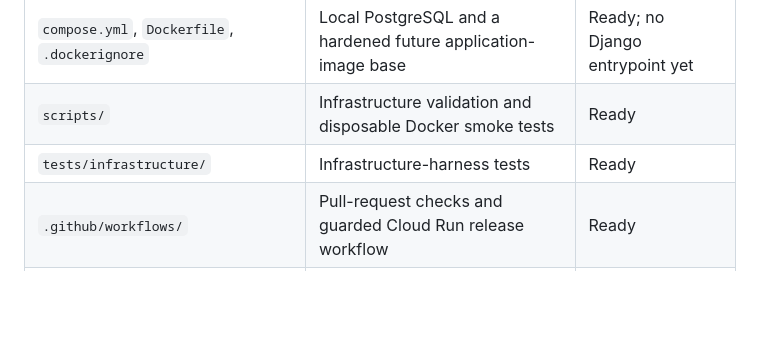
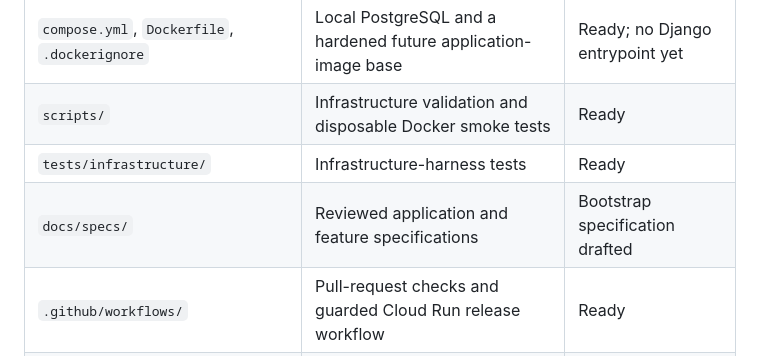
Before and after one commit to ChicoState/skillstreak, a Markdown page: README.md, the part around the change. Drawn GitHub-style; blank space fills up the shorter version.

Commit message:
docs(bootstrap): record Django source framework specification
Capture the agreed Docker-first project layout and settings structure before application code begins.

```diff
--- a/README.md
+++ b/README.md
@@ -14,6 +14,7 @@ schema, product code, or production deployment exists yet.
 | `compose.yml`, `Dockerfile`, `.dockerignore` | Local PostgreSQL and a hardened future application-image base | Ready; no Django entrypoint yet |
 | `scripts/` | Infrastructure validation and disposable Docker smoke tests | Ready |
 | `tests/infrastructure/` | Infrastructure-harness tests | Ready |
+| `docs/specs/` | Reviewed application and feature specifications | Bootstrap specification drafted |
 | `.github/workflows/` | Pull-request checks and guarded Cloud Run release workflow | Ready |
 | `src/`, Django project, API, frontend | Future application implementation | Not created yet |
 | `.agents/skills/` | Repository-specific agent guidance | Available |
```
Also changed, not shown: docs/specs/skillstreak-django-source-framework.md (added, +152 -0 lines).
